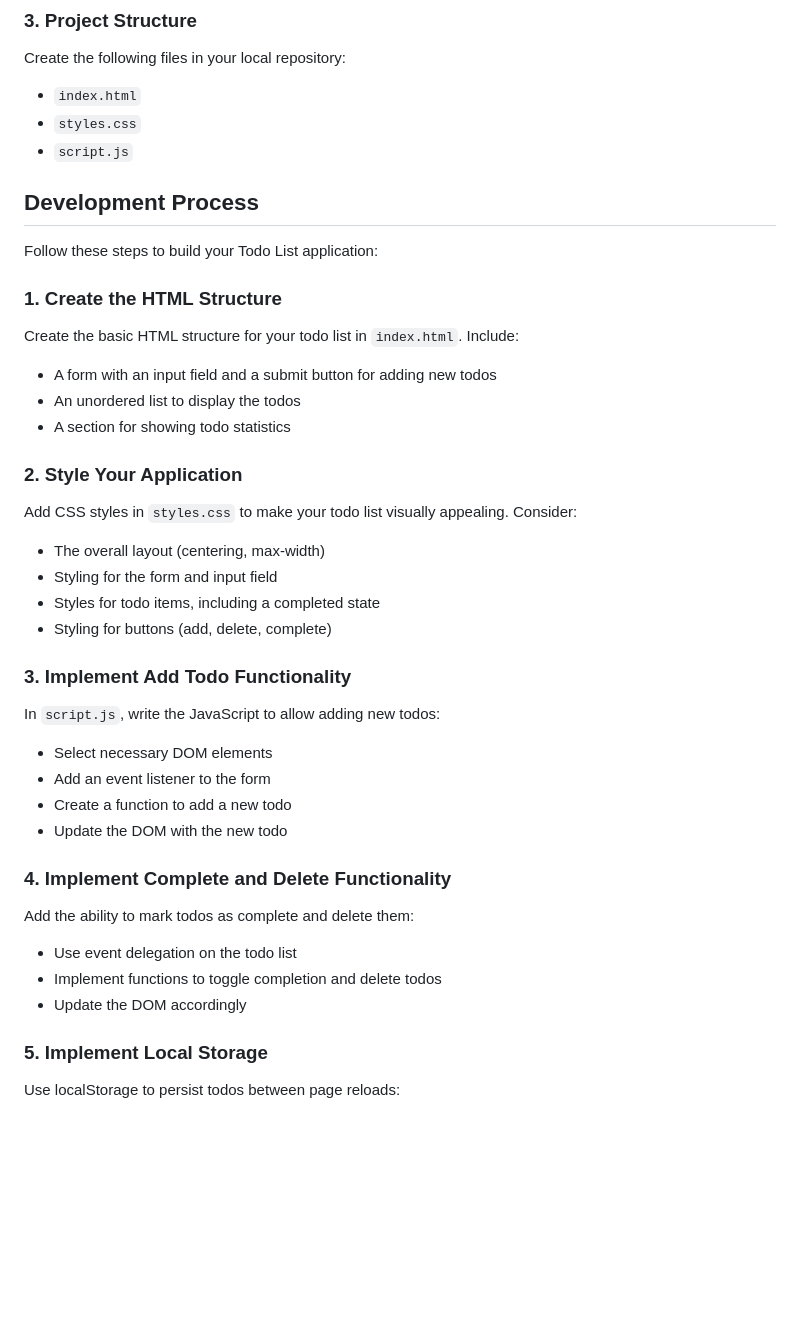
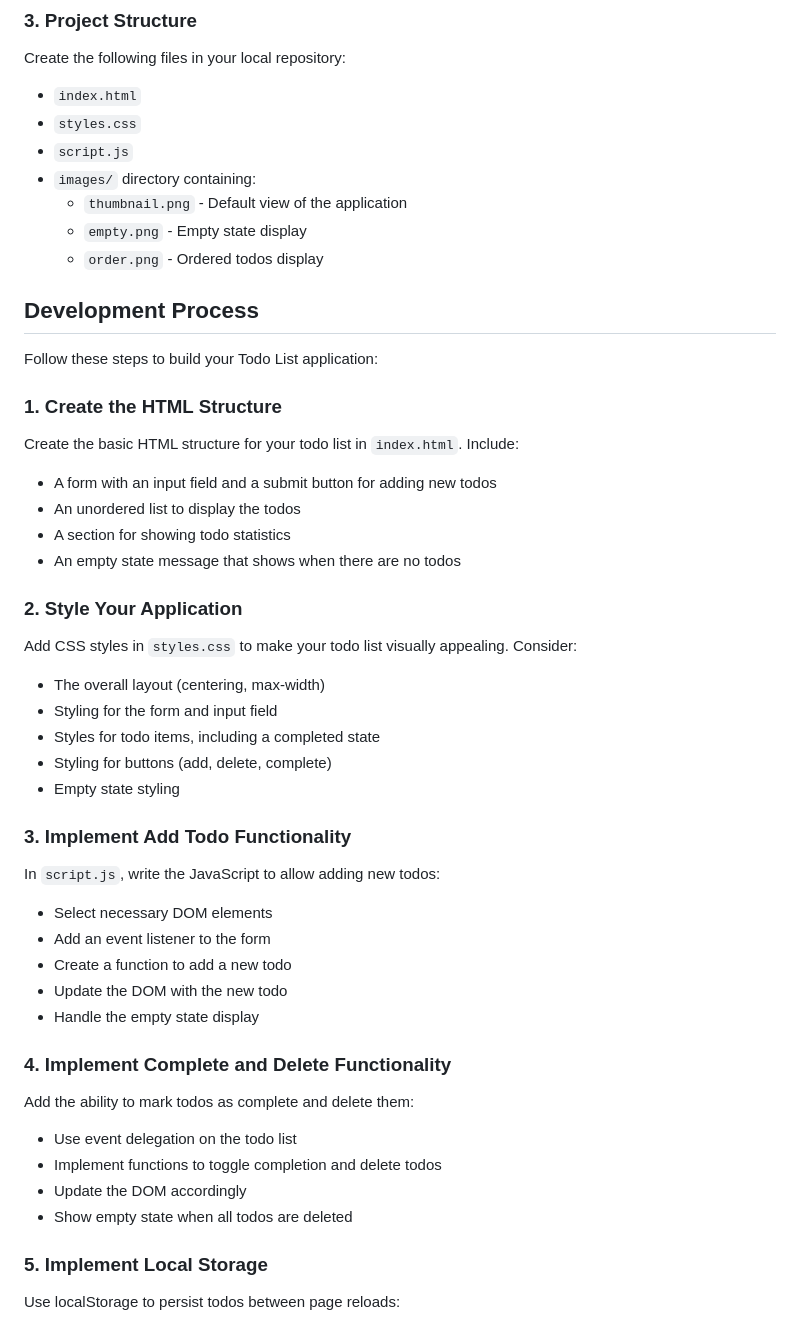
Before and after one commit to igdel/exercises, a Markdown page: 0.TO-DO-App/README.md, the part around the change printed below. GitHub-like rendering; blank space fills up the shorter version.

```diff
--- a/0.TO-DO-App/README.md
+++ b/0.TO-DO-App/README.md
@@ -29,6 +50,10 @@ Create the following files in your local repository:
 - `index.html`
 - `styles.css`
 - `script.js`
+- `images/` directory containing:
+   - `thumbnail.png` - Default view of the application
+   - `empty.png` - Empty state display
+   - `order.png` - Ordered todos display
 
 ## Development Process
 
@@ -40,6 +65,7 @@ Create the basic HTML structure for your todo list in `index.html`. Include:
 - A form with an input field and a submit button for adding new todos
 - An unordered list to display the todos
 - A section for showing todo statistics
+- An empty state message that shows when there are no todos
 
 ### 2. Style Your Application
 
@@ -48,6 +74,7 @@ Add CSS styles in `styles.css` to make your todo list visually appealing. Consid
 - Styling for the form and input field
 - Styles for todo items, including a completed state
 - Styling for buttons (add, delete, complete)
+- Empty state styling
 
 ### 3. Implement Add Todo Functionality
 
@@ -56,6 +83,7 @@ In `script.js`, write the JavaScript to allow adding new todos:
 - Add an event listener to the form
 - Create a function to add a new todo
 - Update the DOM with the new todo
+- Handle the empty state display
 
 ### 4. Implement Complete and Delete Functionality
 
@@ -63,6 +91,7 @@ Add the ability to mark todos as complete and delete them:
 - Use event delegation on the todo list
 - Implement functions to toggle completion and delete todos
 - Update the DOM accordingly
+- Show empty state when all todos are deleted
 
 ### 5. Implement Local Storage
 
```
Also changed, not shown: other parts of 0.TO-DO-App/README.md (+25 -4 lines), 0.TO-DO-App/README_with_spoilers.md (+12 -12 lines), 0.TO-DO-App/images/empty.png (added), 0.TO-DO-App/images/order.png (added), 0.TO-DO-App/images/thumbnail.png (added), 7 other files.
